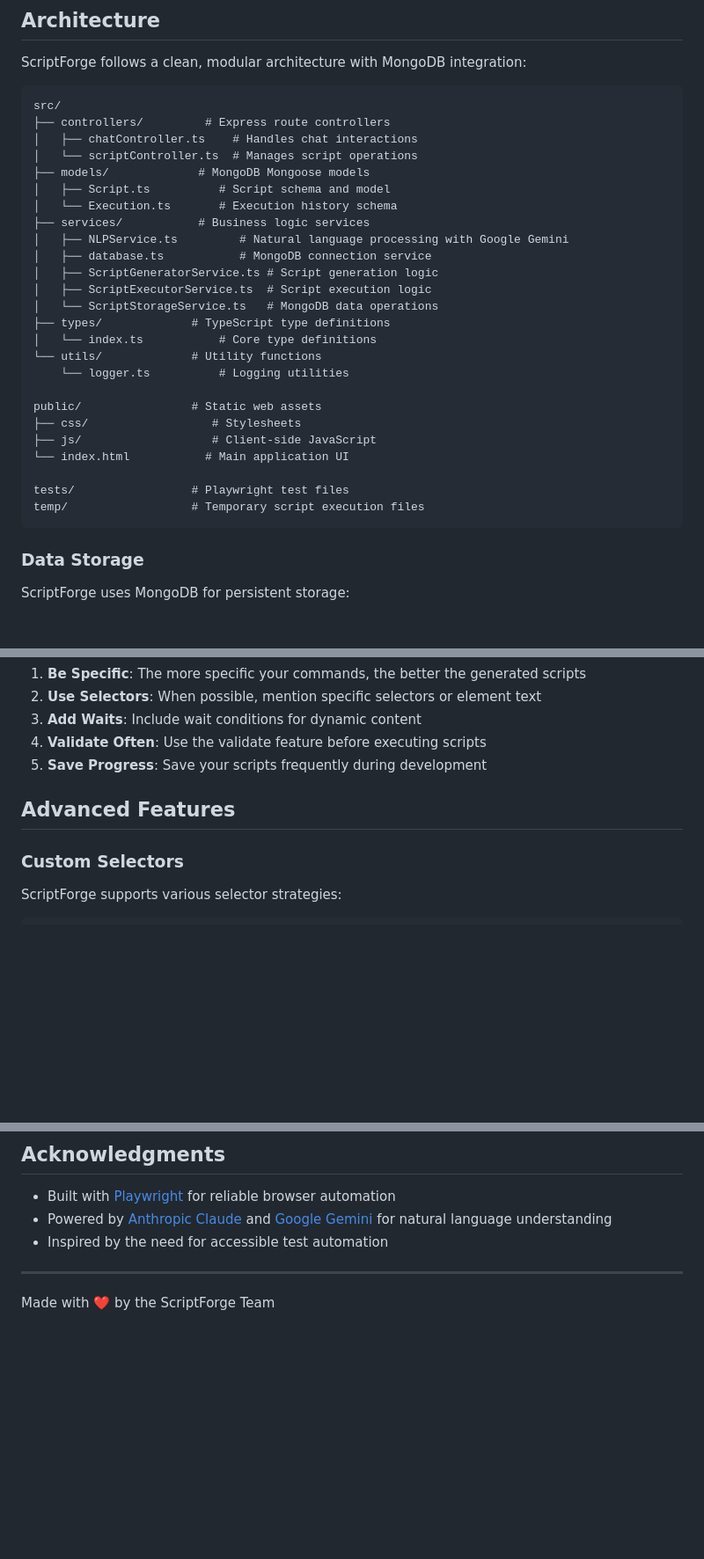
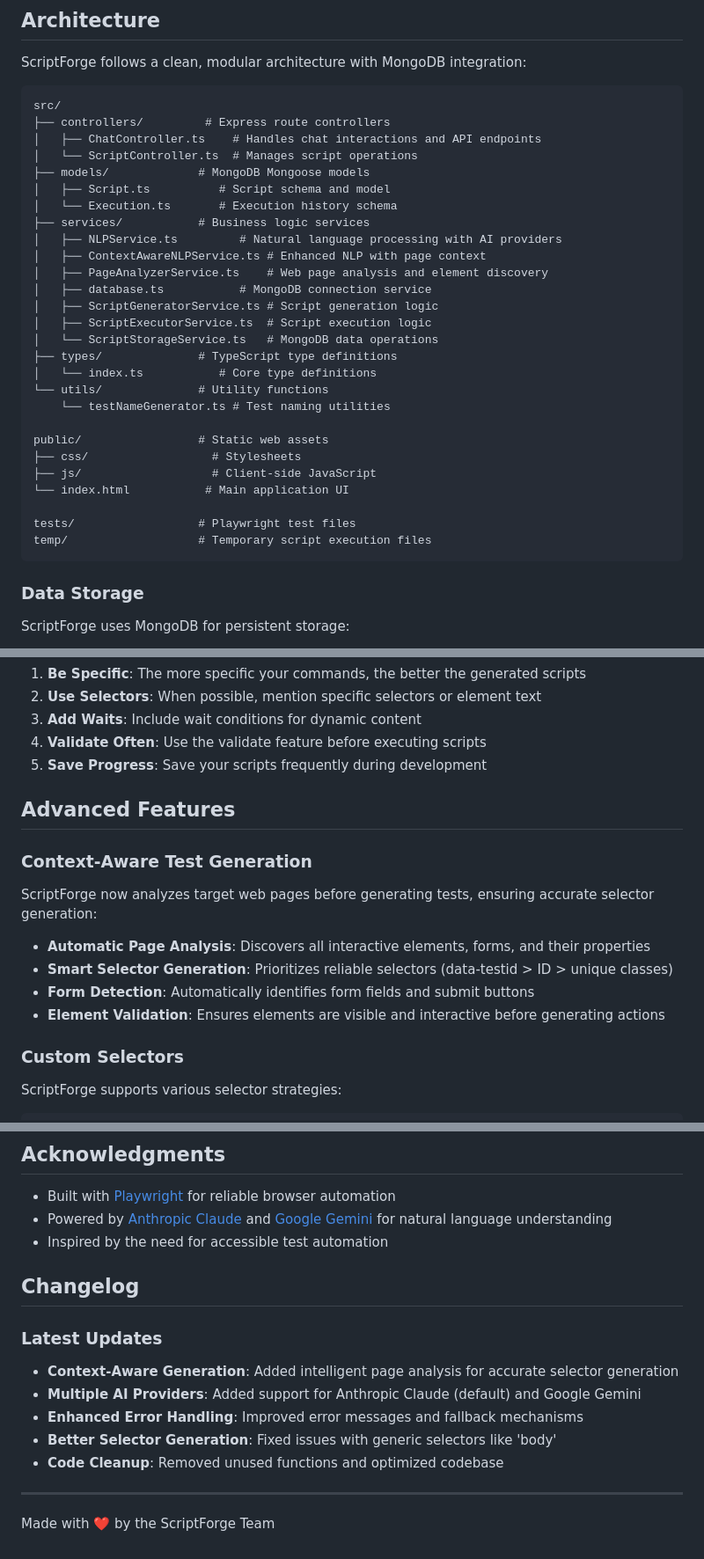
Before and after one commit to lnm8910/scriptforge, a Markdown page: README.md, 3 parts joined by grey strips. Shown at 88% size. Drawn GitHub-style; blank space fills up the shorter version.

Commit message:
Update README with latest features and architecture improvements
- Add documentation for context-aware test generation
- Document multiple AI provider support (Anthropic Claude and Google Gemini)
- Update API endpoints with new page analysis endpoints
- Add changelog section highlighting recent improvements
- Update architecture diagram with new services

🤖 Generated with [Claude Code](https://claude.ai/code)

Co-Authored-By: Claude <noreply@anthropic.com>

````diff
--- a/README.md
+++ b/README.md
@@ -196,29 +201,31 @@ ScriptForge follows a clean, modular architecture with MongoDB integration:
 ```
 src/
 ├── controllers/         # Express route controllers
-│   ├── chatController.ts    # Handles chat interactions
-│   └── scriptController.ts  # Manages script operations
+│   ├── ChatController.ts    # Handles chat interactions and API endpoints
+│   └── ScriptController.ts  # Manages script operations
 ├── models/             # MongoDB Mongoose models
 │   ├── Script.ts          # Script schema and model
 │   └── Execution.ts       # Execution history schema
 ├── services/           # Business logic services
-│   ├── NLPService.ts         # Natural language processing with Google Gemini
+│   ├── NLPService.ts         # Natural language processing with AI providers
+│   ├── ContextAwareNLPService.ts # Enhanced NLP with page context
+│   ├── PageAnalyzerService.ts    # Web page analysis and element discovery
 │   ├── database.ts           # MongoDB connection service
 │   ├── ScriptGeneratorService.ts # Script generation logic
 │   ├── ScriptExecutorService.ts  # Script execution logic
 │   └── ScriptStorageService.ts   # MongoDB data operations
-├── types/             # TypeScript type definitions
+├── types/              # TypeScript type definitions
 │   └── index.ts           # Core type definitions
-└── utils/             # Utility functions
-    └── logger.ts          # Logging utilities
+└── utils/              # Utility functions
+    └── testNameGenerator.ts # Test naming utilities
 
-public/                # Static web assets
+public/                 # Static web assets
 ├── css/                  # Stylesheets
 ├── js/                   # Client-side JavaScript
 └── index.html           # Main application UI
 
-tests/                 # Playwright test files
-temp/                  # Temporary script execution files
+tests/                  # Playwright test files
+temp/                   # Temporary script execution files
 ```
 
 ### Data Storage
@@ -327,6 +334,15 @@ You can extend ScriptForge's command understanding by modifying the AI prompt in
 
 ## Advanced Features
 
+### Context-Aware Test Generation
+
+ScriptForge now analyzes target web pages before generating tests, ensuring accurate selector generation:
+
+- **Automatic Page Analysis**: Discovers all interactive elements, forms, and their properties
+- **Smart Selector Generation**: Prioritizes reliable selectors (data-testid > ID > unique classes)
+- **Form Detection**: Automatically identifies form fields and submit buttons
+- **Element Validation**: Ensures elements are visible and interactive before generating actions
+
 ### Custom Selectors
 
 ScriptForge supports various selector strategies:
@@ -422,6 +438,15 @@ This project is licensed under the ISC License.
 - Powered by [Anthropic Claude](https://www.anthropic.com/) and [Google Gemini](https://deepmind.google/technologies/gemini/) for natural language understanding
 - Inspired by the need for accessible test automation
 
+## Changelog
+
+### Latest Updates
+- **Context-Aware Generation**: Added intelligent page analysis for accurate selector generation
+- **Multiple AI Providers**: Added support for Anthropic Claude (default) and Google Gemini
+- **Enhanced Error Handling**: Improved error messages and fallback mechanisms
+- **Better Selector Generation**: Fixed issues with generic selectors like 'body'
+- **Code Cleanup**: Removed unused functions and optimized codebase
+
 ---
 
 Made with ❤️ by the ScriptForge Team
````
Also changed, not shown: other parts of README.md (+5 -0 lines).
